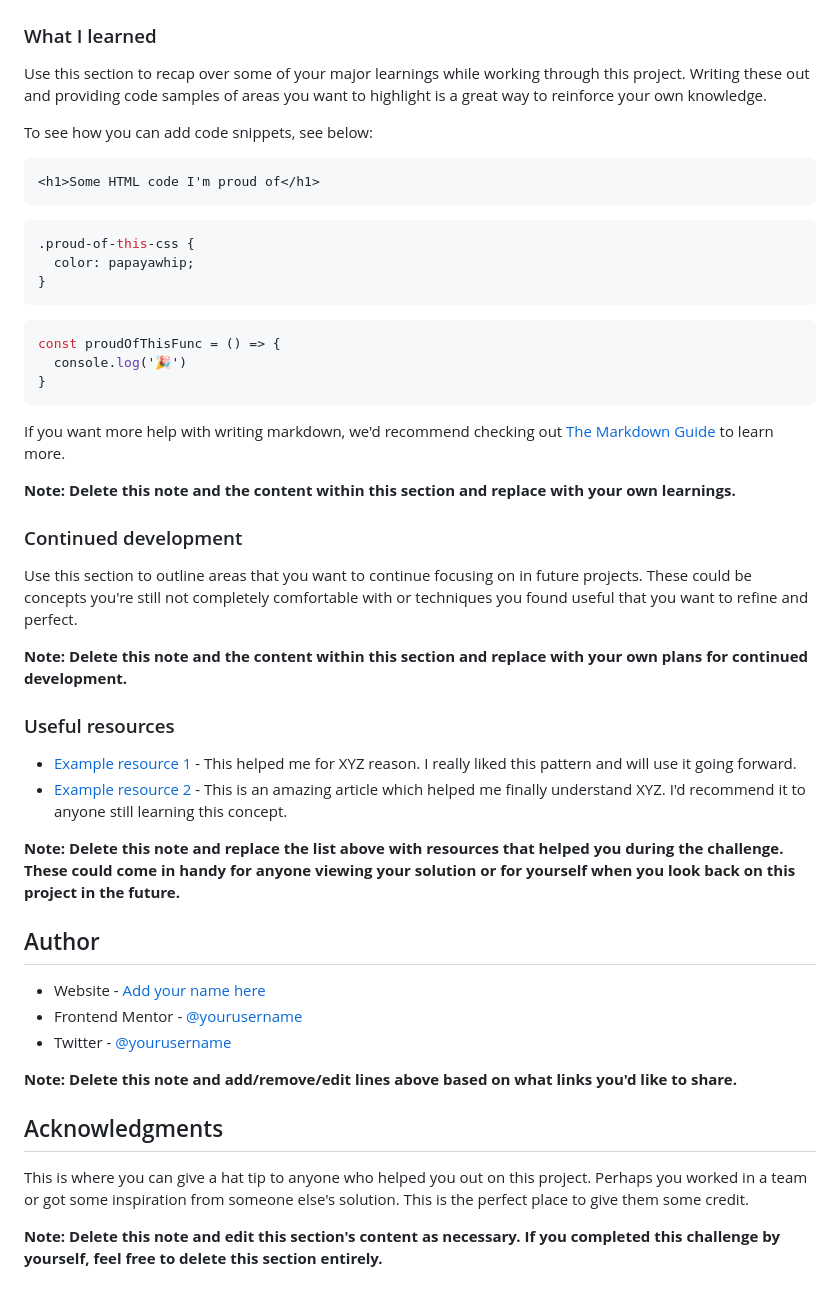
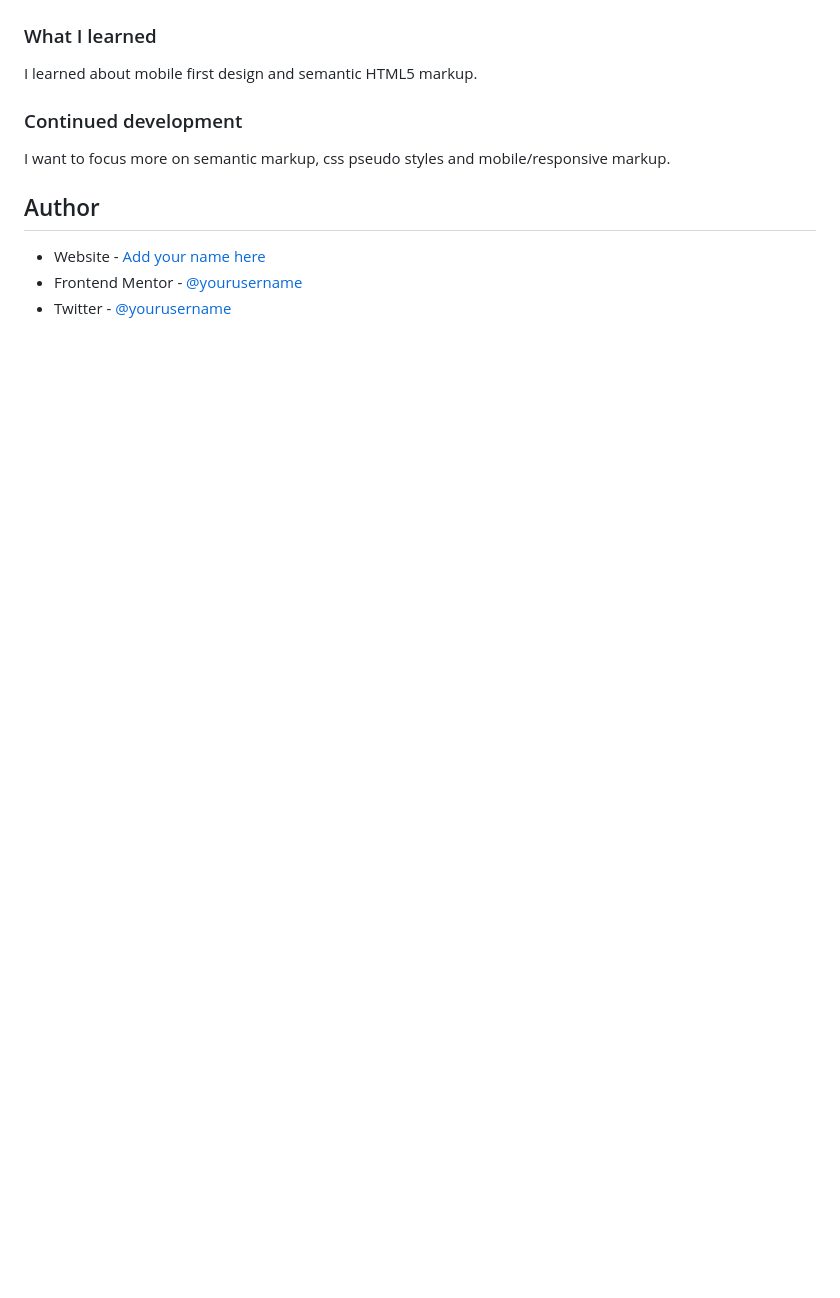
Before and after one commit to Tarps240/Product-Preview-Card, a Markdown page: README-template.md, the part around the change printed below. Drawn GitHub-style; blank space fills up the shorter version.

````diff
--- a/README-template.md
+++ b/README-template.md
@@ -61,51 +44,14 @@ Then crop/optimize/edit your image however you like, add it to your project, and
 
 ### What I learned
 
-Use this section to recap over some of your major learnings while working through this project. Writing these out and providing code samples of areas you want to highlight is a great way to reinforce your own knowledge.
-
-To see how you can add code snippets, see below:
-
-```html
-<h1>Some HTML code I'm proud of</h1>
-```
-```css
-.proud-of-this-css {
-  color: papayawhip;
-}
-```
-```js
-const proudOfThisFunc = () => {
-  console.log('🎉')
-}
-```
-
-If you want more help with writing markdown, we'd recommend checking out [The Markdown Guide](https://www.markdownguide.org/) to learn more.
-
-**Note: Delete this note and the content within this section and replace with your own learnings.**
+I learned about mobile first design and semantic HTML5 markup.
 
 ### Continued development
 
-Use this section to outline areas that you want to continue focusing on in future projects. These could be concepts you're still not completely comfortable with or techniques you found useful that you want to refine and perfect.
-
-**Note: Delete this note and the content within this section and replace with your own plans for continued development.**
-
-### Useful resources
-
-- [Example resource 1](https://www.example.com) - This helped me for XYZ reason. I really liked this pattern and will use it going forward.
-- [Example resource 2](https://www.example.com) - This is an amazing article which helped me finally understand XYZ. I'd recommend it to anyone still learning this concept.
-
-**Note: Delete this note and replace the list above with resources that helped you during the challenge. These could come in handy for anyone viewing your solution or for yourself when you look back on this project in the future.**
+I want to focus more on semantic markup, css pseudo styles and mobile/responsive markup.
 
 ## Author
 
 - Website - [Add your name here](https://www.your-site.com)
 - Frontend Mentor - [@yourusername](https://www.frontendmentor.io/profile/yourusername)
 - Twitter - [@yourusername](https://www.twitter.com/yourusername)
-
-**Note: Delete this note and add/remove/edit lines above based on what links you'd like to share.**
-
-## Acknowledgments
-
-This is where you can give a hat tip to anyone who helped you out on this project. Perhaps you worked in a team or got some inspiration from someone else's solution. This is the perfect place to give them some credit.
-
-**Note: Delete this note and edit this section's content as necessary. If you completed this challenge by yourself, feel free to delete this section entirely.**
````
Also changed, not shown: other parts of README-template.md (+7 -24 lines), images/Product preview card.png (added).
